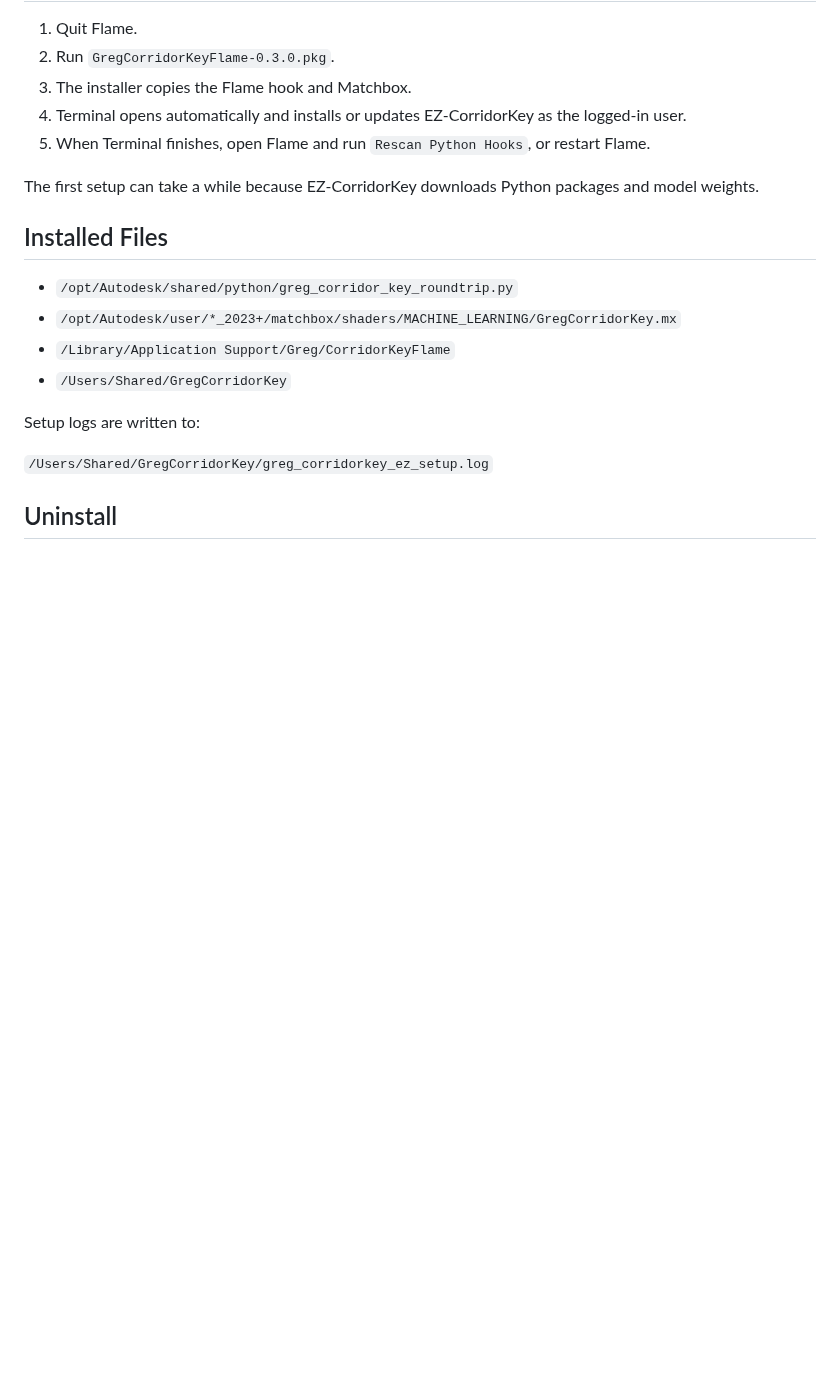
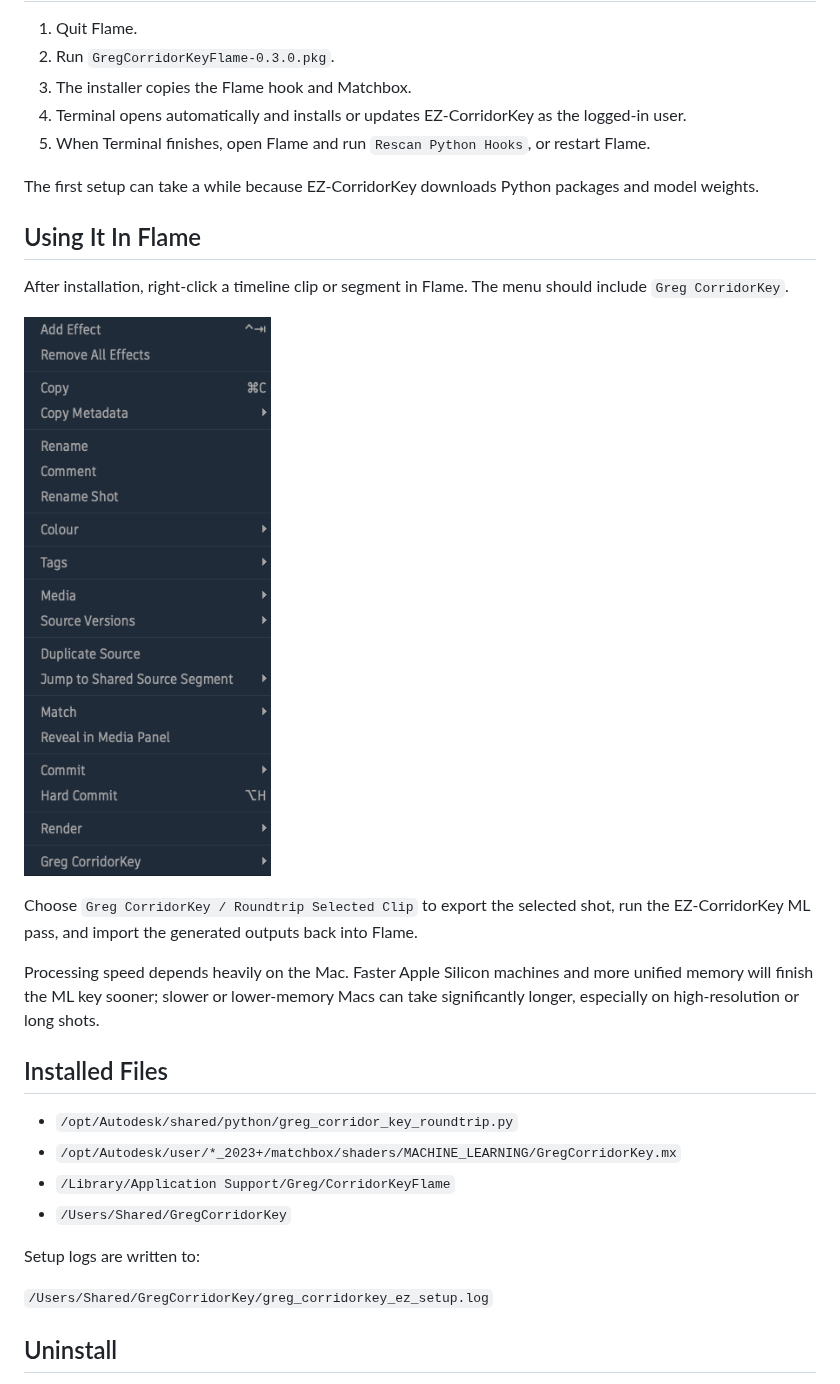
Before and after one commit to woodie228/greg-corridorkey-flame, a Markdown page: README.md, the part around the change. Drawn GitHub-style; pictures changed too: docs/images/flame-right-click-greg-corridorkey.png (added); blank space fills up the shorter version.

Commit message:
Document Flame right-click menu

```diff
--- a/README.md
+++ b/README.md
@@ -37,6 +37,16 @@ The packages are currently unsigned. If macOS blocks a normal double-click, righ
 
 The first setup can take a while because EZ-CorridorKey downloads Python packages and model weights.
 
+## Using It In Flame
+
+After installation, right-click a timeline clip or segment in Flame. The menu should include `Greg CorridorKey`.
+
+![Flame right-click menu showing Greg CorridorKey](docs/images/flame-right-click-greg-corridorkey.png)
+
+Choose `Greg CorridorKey / Roundtrip Selected Clip` to export the selected shot, run the EZ-CorridorKey ML pass, and import the generated outputs back into Flame.
+
+Processing speed depends heavily on the Mac. Faster Apple Silicon machines and more unified memory will finish the ML key sooner; slower or lower-memory Macs can take significantly longer, especially on high-resolution or long shots.
+
 ## Installed Files
 
 - `/opt/Autodesk/shared/python/greg_corridor_key_roundtrip.py`
```
Also changed, not shown: RELEASE_NOTES_v0.3.0.md (+6 -0 lines).
